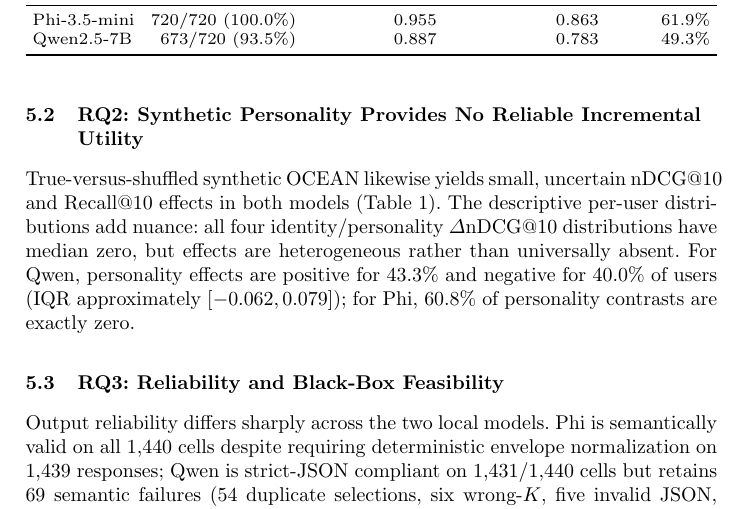
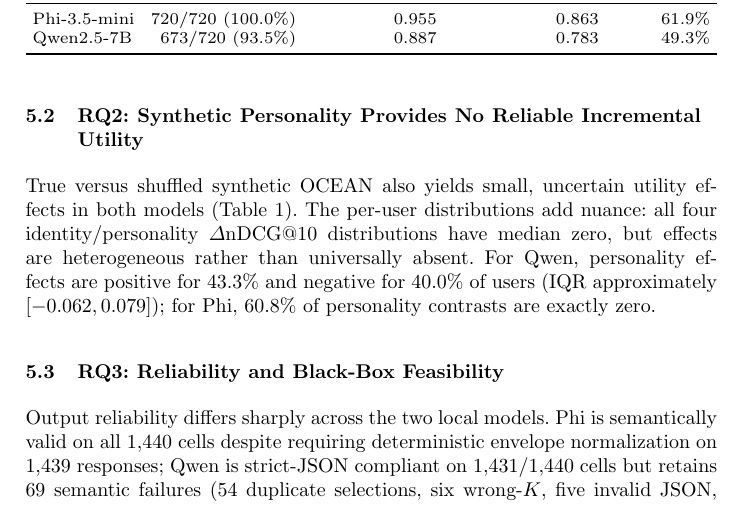
Before and after one commit to Rocky5502/-FairEval, a LaTeX paper (paper/main.tex): part of page 6 of 10, cut so that both start at the same text. Compiled offline with pdfLaTeX.

Commit message:
Remove final material overfull line in ECIR Results

```diff
--- a/paper/main.tex
+++ b/paper/main.tex
@@ -119,7 +119,7 @@ All numerical claims are traceable to audited frozen experiment artifacts. Gener
 Because FairSynth identity is relevance-invariant by construction, a stable utility shift would indicate undesirable context sensitivity. Under preference-only context, mean nDCG@10 is 0.304 for Phi and 0.321 for Qwen (Recall@10: 0.384 and 0.415, respectively), providing the absolute utility scale for the paired effects. Neither model shows a directional identity effect: all identity nDCG@10 and Recall@10 bootstrap intervals include zero after Holm correction (Table~\ref{tab:fairsynth-local-generated}).
 
 \subsection{RQ2: Synthetic Personality Provides No Reliable Incremental Utility}
-True-versus-shuffled synthetic OCEAN likewise yields small, uncertain nDCG@10 and Recall@10 effects in both models (Table~\ref{tab:fairsynth-local-generated}). The descriptive per-user distributions add nuance: all four identity/personality $\Delta$nDCG@10 distributions have median zero, but effects are heterogeneous rather than universally absent. For Qwen, personality effects are positive for 43.3\% and negative for 40.0\% of users (IQR approximately $[-0.062,0.079]$); for Phi, 60.8\% of personality contrasts are exactly zero.
+True versus shuffled synthetic OCEAN also yields small, uncertain utility effects in both models (Table~\ref{tab:fairsynth-local-generated}). The per-user distributions add nuance: all four identity/personality $\Delta$nDCG@10 distributions have median zero, but effects are heterogeneous rather than universally absent. For Qwen, personality effects are positive for 43.3\% and negative for 40.0\% of users (IQR approximately $[-0.062,0.079]$); for Phi, 60.8\% of personality contrasts are exactly zero.
 
 \IfFileExists{figures/v7_secondary_profiles.pdf}{%
 \begin{figure}[t]
```
